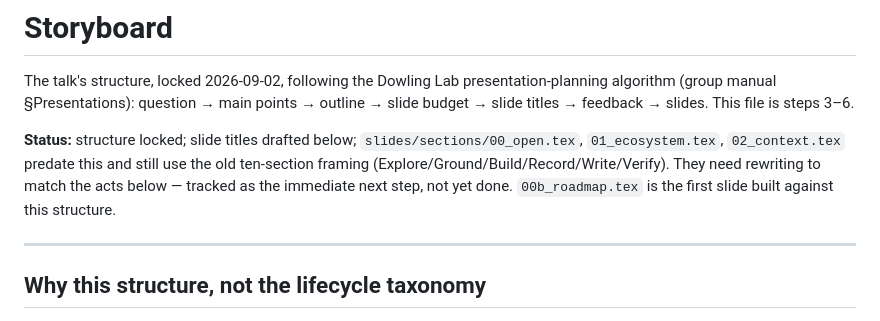
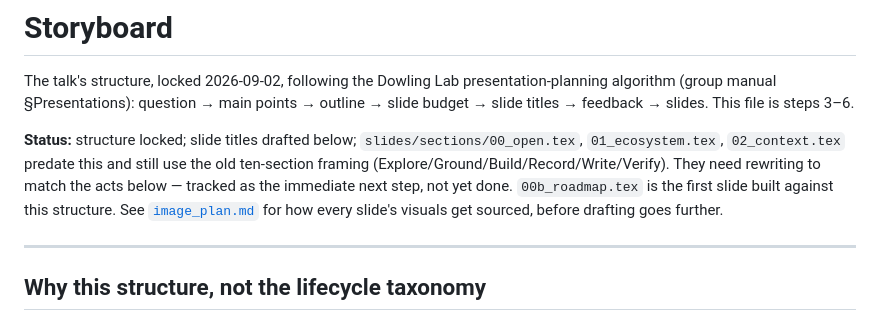
Before and after one commit to dowlinglab/claude-for-researchers, a Markdown page: slides/storyboard.md, the part around the change. Drawn GitHub-style.

```diff
--- a/slides/storyboard.md
+++ b/slides/storyboard.md
@@ -2,7 +2,7 @@
 
 The talk's structure, locked 2026-09-02, following the Dowling Lab presentation-planning algorithm (group manual §Presentations): question → main points → outline → slide budget → slide titles → feedback → slides. This file is steps 3–6.
 
-**Status:** structure locked; slide titles drafted below; `slides/sections/00_open.tex`, `01_ecosystem.tex`, `02_context.tex` predate this and still use the old ten-section framing (Explore/Ground/Build/Record/Write/Verify). They need rewriting to match the acts below — tracked as the immediate next step, not yet done. `00b_roadmap.tex` is the first slide built against this structure.
+**Status:** structure locked; slide titles drafted below; `slides/sections/00_open.tex`, `01_ecosystem.tex`, `02_context.tex` predate this and still use the old ten-section framing (Explore/Ground/Build/Record/Write/Verify). They need rewriting to match the acts below — tracked as the immediate next step, not yet done. `00b_roadmap.tex` is the first slide built against this structure. See [`image_plan.md`](image_plan.md) for how every slide's visuals get sourced, before drafting goes further.
 
 ---
 
```
Also changed, not shown: slides/image_plan.md (added, +125 -0 lines).
